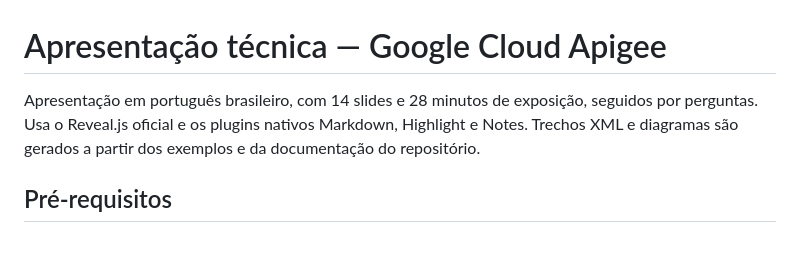
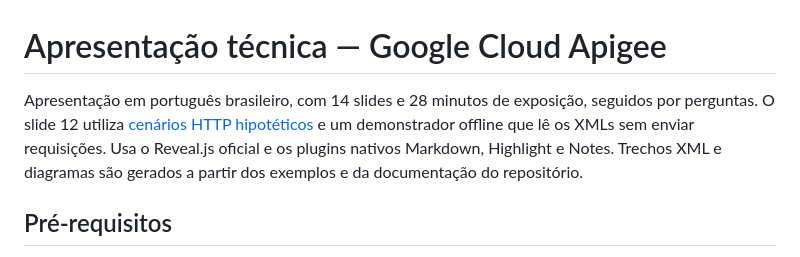
Before and after one commit to rodri-oliveira-dev/apigee-architecture-lab, a Markdown page: presentation/README.md, the part around the change. Rendered like a GitHub page.

Commit message:
docs(presentation): reference offline HTTP scenarios

```diff
--- a/presentation/README.md
+++ b/presentation/README.md
@@ -1,6 +1,6 @@
 # Apresentação técnica — Google Cloud Apigee
 
-Apresentação em português brasileiro, com 14 slides e 28 minutos de exposição, seguidos por perguntas. Usa o Reveal.js oficial e os plugins nativos Markdown, Highlight e Notes. Trechos XML e diagramas são gerados a partir dos exemplos e da documentação do repositório.
+Apresentação em português brasileiro, com 14 slides e 28 minutos de exposição, seguidos por perguntas. O slide 12 utiliza [cenários HTTP hipotéticos](../docs/pt-br/http-scenarios.md) e um demonstrador offline que lê os XMLs sem enviar requisições. Usa o Reveal.js oficial e os plugins nativos Markdown, Highlight e Notes. Trechos XML e diagramas são gerados a partir dos exemplos e da documentação do repositório.
 
 ## Pré-requisitos
 
```
